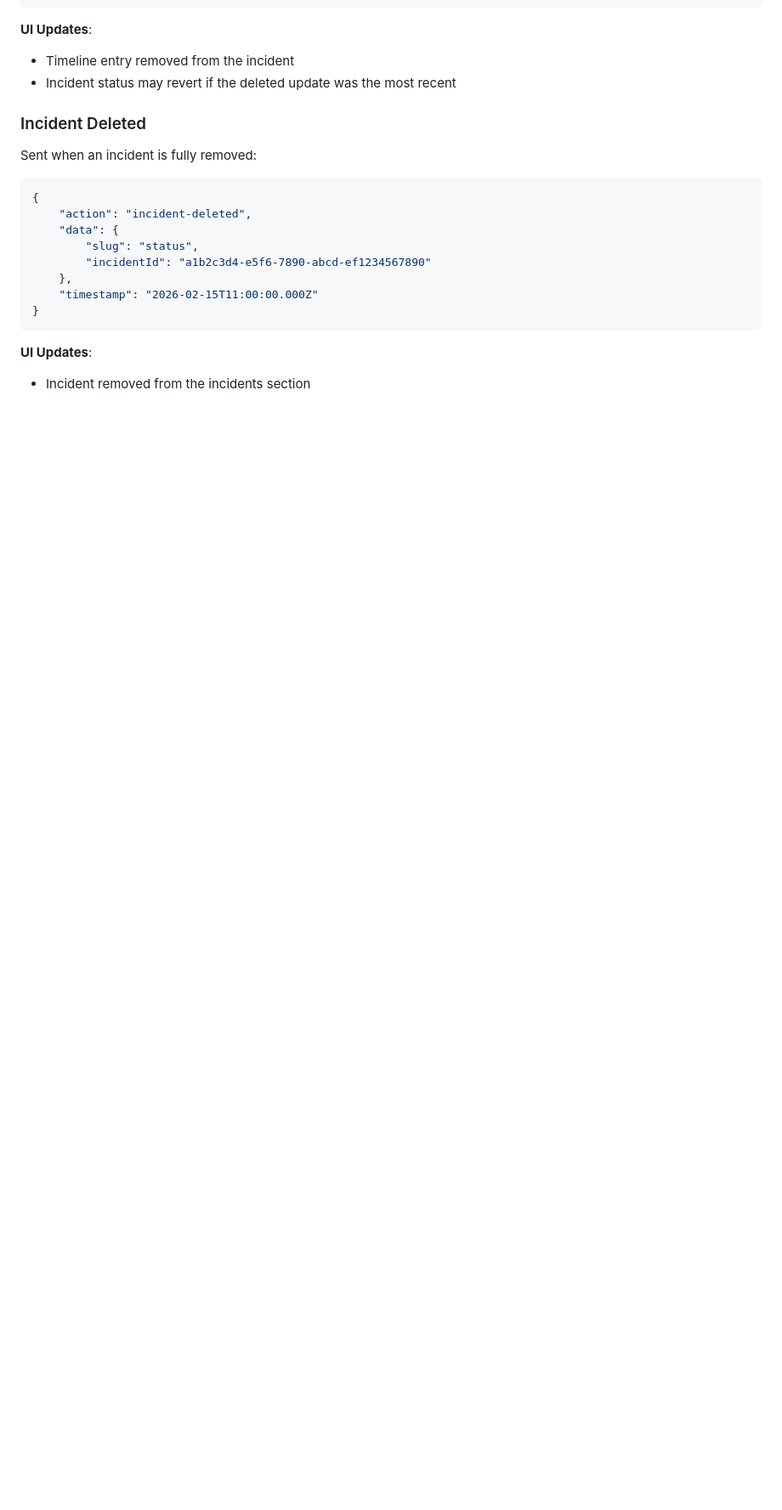
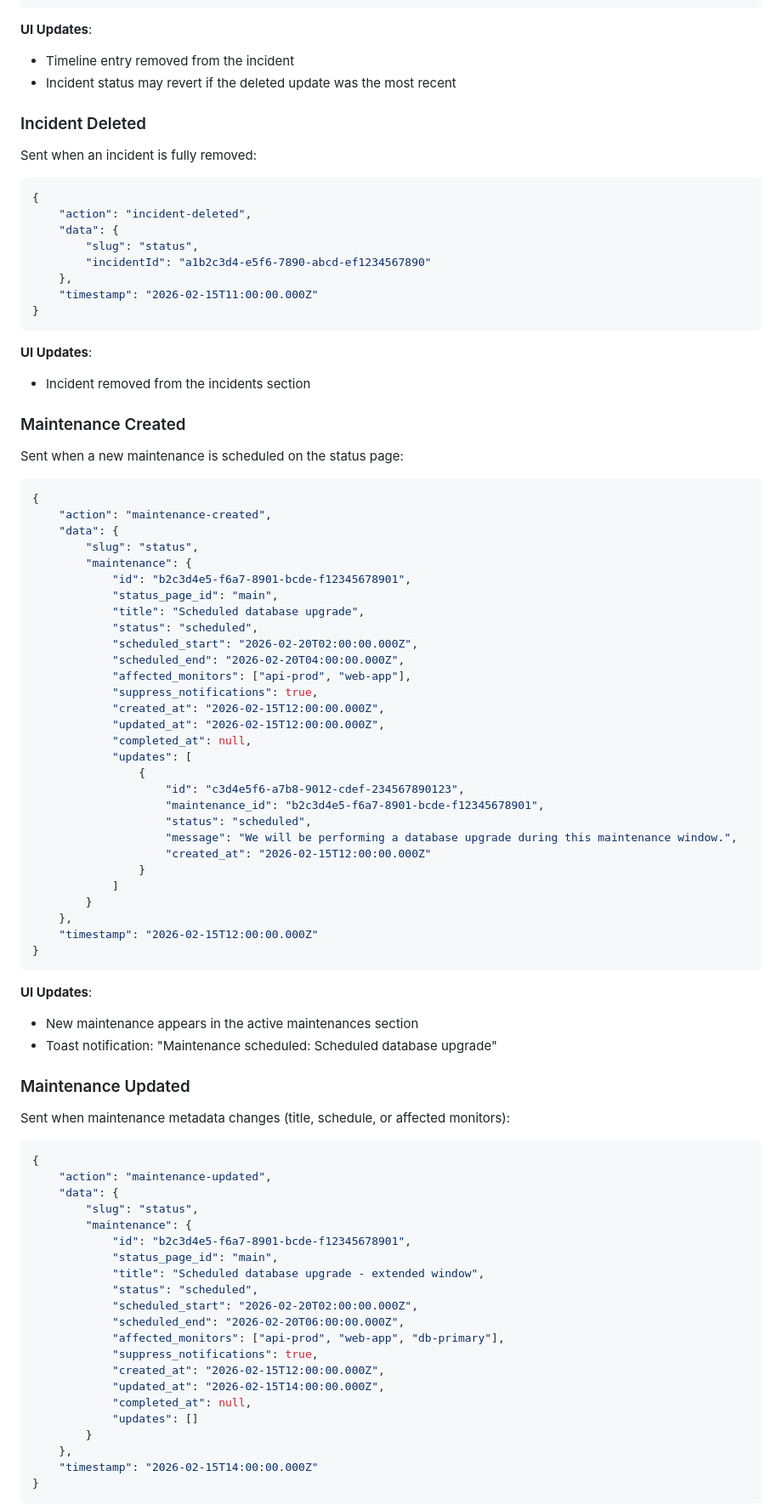
Before and after one commit to Rabbit-Company/UptimeMonitor-StatusPage, a Markdown page: docs/websocket.md, the part around one of its changes. Shown at 85% size. GitHub-like rendering; blank space fills up the shorter version.

````diff
--- a/docs/websocket.md
+++ b/docs/websocket.md
@@ -345,3 +345,72 @@ Sent when an incident is fully removed:
 
 - Incident removed from the incidents section
 
+### Maintenance Created
+
+Sent when a new maintenance is scheduled on the status page:
+
+```json
+{
+	"action": "maintenance-created",
+	"data": {
+		"slug": "status",
+		"maintenance": {
+			"id": "b2c3d4e5-f6a7-8901-bcde-f12345678901",
+			"status_page_id": "main",
+			"title": "Scheduled database upgrade",
+			"status": "scheduled",
+			"scheduled_start": "2026-02-20T02:00:00.000Z",
+			"scheduled_end": "2026-02-20T04:00:00.000Z",
+			"affected_monitors": ["api-prod", "web-app"],
+			"suppress_notifications": true,
+			"created_at": "2026-02-15T12:00:00.000Z",
+			"updated_at": "2026-02-15T12:00:00.000Z",
+			"completed_at": null,
+			"updates": [
+				{
+					"id": "c3d4e5f6-a7b8-9012-cdef-234567890123",
+					"maintenance_id": "b2c3d4e5-f6a7-8901-bcde-f12345678901",
+					"status": "scheduled",
+					"message": "We will be performing a database upgrade during this maintenance window.",
+					"created_at": "2026-02-15T12:00:00.000Z"
+				}
+			]
+		}
+	},
+	"timestamp": "2026-02-15T12:00:00.000Z"
+}
+```
+
+**UI Updates**:
+
+- New maintenance appears in the active maintenances section
+- Toast notification: "Maintenance scheduled: Scheduled database upgrade"
+
+### Maintenance Updated
+
+Sent when maintenance metadata changes (title, schedule, or affected monitors):
+
+```json
+{
+	"action": "maintenance-updated",
+	"data": {
+		"slug": "status",
+		"maintenance": {
+			"id": "b2c3d4e5-f6a7-8901-bcde-f12345678901",
+			"status_page_id": "main",
+			"title": "Scheduled database upgrade - extended window",
+			"status": "scheduled",
+			"scheduled_start": "2026-02-20T02:00:00.000Z",
+			"scheduled_end": "2026-02-20T06:00:00.000Z",
+			"affected_monitors": ["api-prod", "web-app", "db-primary"],
+			"suppress_notifications": true,
+			"created_at": "2026-02-15T12:00:00.000Z",
+			"updated_at": "2026-02-15T14:00:00.000Z",
+			"completed_at": null,
+			"updates": []
+		}
+	},
+	"timestamp": "2026-02-15T14:00:00.000Z"
+}
+```
+
````
Also changed, not shown: other parts of docs/websocket.md (+109 -6 lines), README.md (+11 -10 lines), docs/configuration.md (+10 -9 lines).
